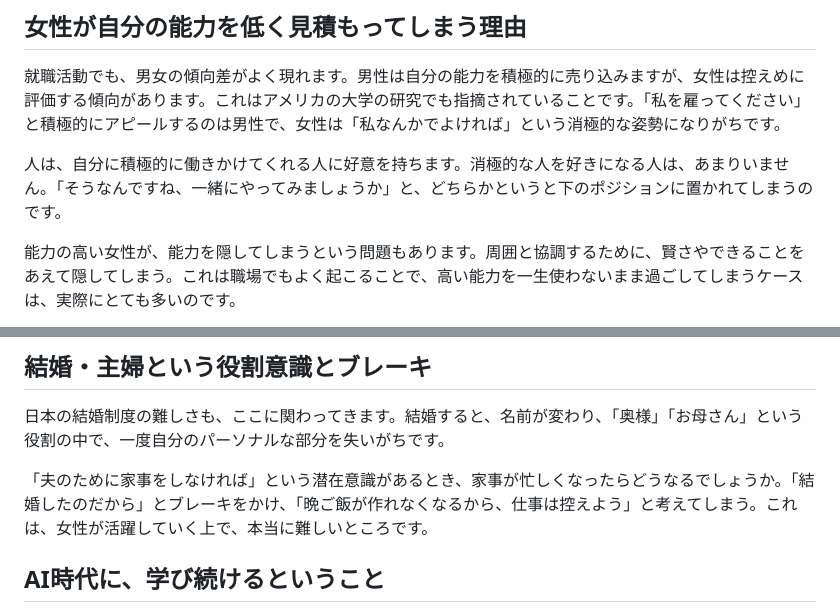
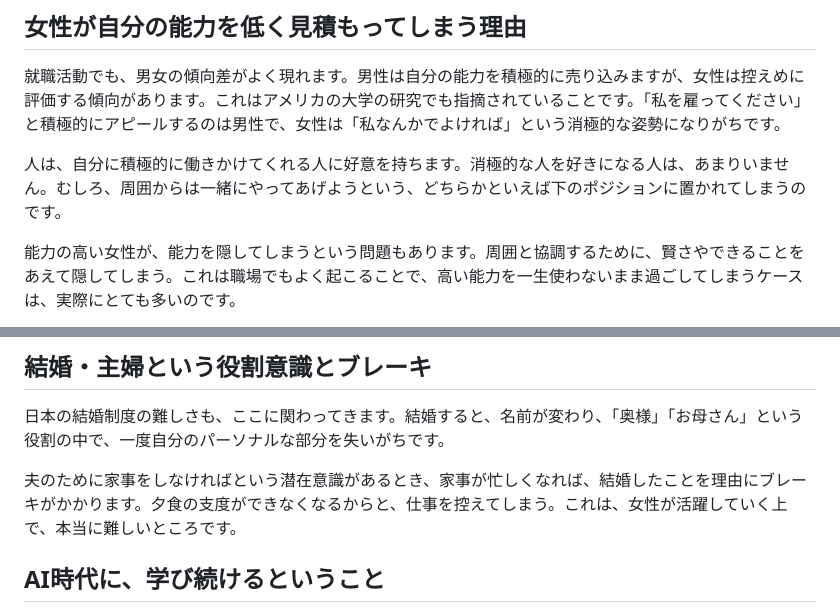
Before and after one commit to koztan715-ux/reiseikakusei, a Markdown page: articles/潜在意識とお金の器.md, 2 parts joined by grey strips. GitHub-like rendering.

```diff
--- a/articles/潜在意識とお金の器.md
+++ b/articles/潜在意識とお金の器.md
@@ -84,7 +84,7 @@
 
 就職活動でも、男女の傾向差がよく現れます。男性は自分の能力を積極的に売り込みますが、女性は控えめに評価する傾向があります。これはアメリカの大学の研究でも指摘されていることです。「私を雇ってください」と積極的にアピールするのは男性で、女性は「私なんかでよければ」という消極的な姿勢になりがちです。
 
-人は、自分に積極的に働きかけてくれる人に好意を持ちます。消極的な人を好きになる人は、あまりいません。「そうなんですね、一緒にやってみましょうか」と、どちらかというと下のポジションに置かれてしまうのです。
+人は、自分に積極的に働きかけてくれる人に好意を持ちます。消極的な人を好きになる人は、あまりいません。むしろ、周囲からは一緒にやってあげようという、どちらかといえば下のポジションに置かれてしまうのです。
 
 能力の高い女性が、能力を隠してしまうという問題もあります。周囲と協調するために、賢さやできることをあえて隠してしまう。これは職場でもよく起こることで、高い能力を一生使わないまま過ごしてしまうケースは、実際にとても多いのです。
 
@@ -96,7 +96,7 @@
 
 日本の結婚制度の難しさも、ここに関わってきます。結婚すると、名前が変わり、「奥様」「お母さん」という役割の中で、一度自分のパーソナルな部分を失いがちです。
 
-「夫のために家事をしなければ」という潜在意識があるとき、家事が忙しくなったらどうなるでしょうか。「結婚したのだから」とブレーキをかけ、「晩ご飯が作れなくなるから、仕事は控えよう」と考えてしまう。これは、女性が活躍していく上で、本当に難しいところです。
+夫のために家事をしなければという潜在意識があるとき、家事が忙しくなれば、結婚したことを理由にブレーキがかかります。夕食の支度ができなくなるからと、仕事を控えてしまう。これは、女性が活躍していく上で、本当に難しいところです。
 
 ## AI時代に、学び続けるということ
 
```
Also changed, not shown: other parts of articles/潜在意識とお金の器.md (+4 -4 lines).
